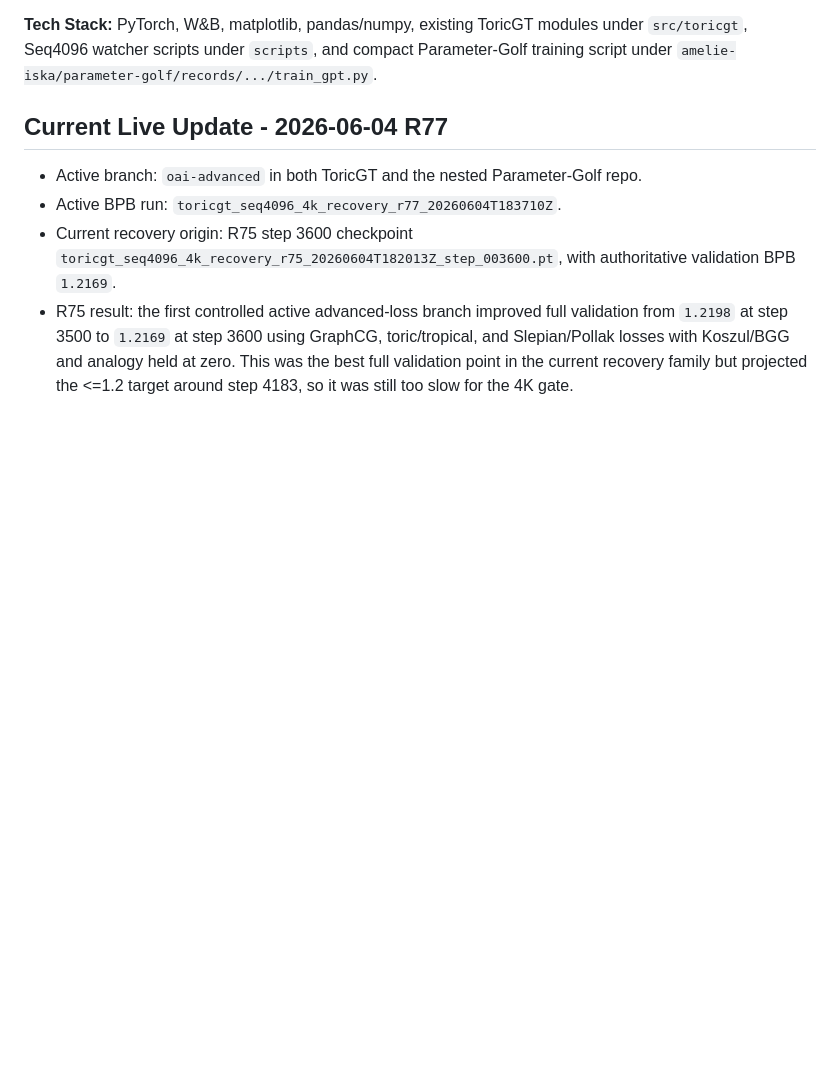
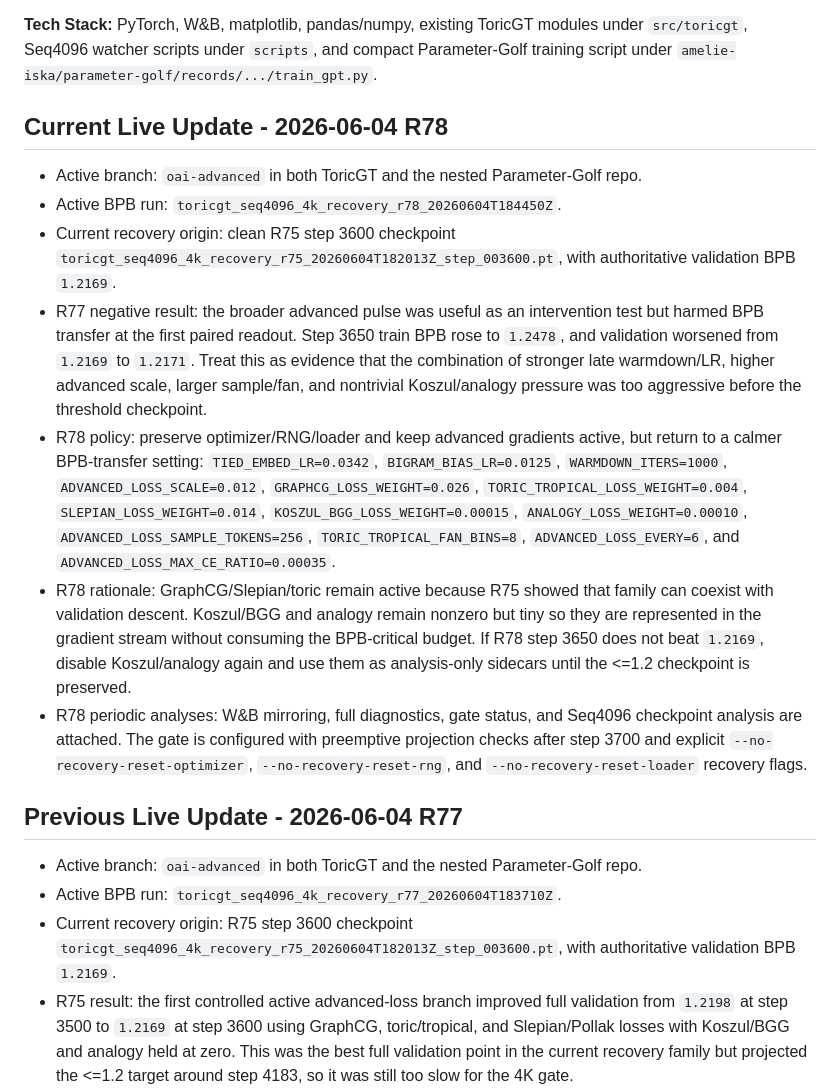
Before and after one commit to amelie-iska/ToricGT, a Markdown page: planning/METRICS-UPDATE.md, the part around the change. Drawn GitHub-style; blank space fills up the shorter version.

Commit message:
Record r78 damped advanced branch

```diff
--- a/planning/METRICS-UPDATE.md
+++ b/planning/METRICS-UPDATE.md
@@ -8,7 +8,43 @@
 
 **Tech Stack:** PyTorch, W&B, matplotlib, pandas/numpy, existing ToricGT modules under `src/toricgt`, Seq4096 watcher scripts under `scripts`, and compact Parameter-Golf training script under `amelie-iska/parameter-golf/records/.../train_gpt.py`.
 
-## Current Live Update - 2026-06-04 R77
+## Current Live Update - 2026-06-04 R78
+
+- Active branch: `oai-advanced` in both ToricGT and the nested
+  Parameter-Golf repo.
+- Active BPB run: `toricgt_seq4096_4k_recovery_r78_20260604T184450Z`.
+- Current recovery origin: clean R75 step 3600 checkpoint
+  `toricgt_seq4096_4k_recovery_r75_20260604T182013Z_step_003600.pt`,
+  with authoritative validation BPB `1.2169`.
+- R77 negative result: the broader advanced pulse was useful as an
+  intervention test but harmed BPB transfer at the first paired readout.
+  Step 3650 train BPB rose to `1.2478`, and validation worsened from
+  `1.2169` to `1.2171`. Treat this as evidence that the combination of
+  stronger late warmdown/LR, higher advanced scale, larger sample/fan, and
+  nontrivial Koszul/analogy pressure was too aggressive before the threshold
+  checkpoint.
+- R78 policy: preserve optimizer/RNG/loader and keep advanced gradients active,
+  but return to a calmer BPB-transfer setting:
+  `TIED_EMBED_LR=0.0342`, `BIGRAM_BIAS_LR=0.0125`,
+  `WARMDOWN_ITERS=1000`, `ADVANCED_LOSS_SCALE=0.012`,
+  `GRAPHCG_LOSS_WEIGHT=0.026`, `TORIC_TROPICAL_LOSS_WEIGHT=0.004`,
+  `SLEPIAN_LOSS_WEIGHT=0.014`, `KOSZUL_BGG_LOSS_WEIGHT=0.00015`,
+  `ANALOGY_LOSS_WEIGHT=0.00010`, `ADVANCED_LOSS_SAMPLE_TOKENS=256`,
+  `TORIC_TROPICAL_FAN_BINS=8`, `ADVANCED_LOSS_EVERY=6`, and
+  `ADVANCED_LOSS_MAX_CE_RATIO=0.00035`.
+- R78 rationale: GraphCG/Slepian/toric remain active because R75 showed that
+  family can coexist with validation descent. Koszul/BGG and analogy remain
+  nonzero but tiny so they are represented in the gradient stream without
+  consuming the BPB-critical budget. If R78 step 3650 does not beat `1.2169`,
+  disable Koszul/analogy again and use them as analysis-only sidecars until the
+  <=1.2 checkpoint is preserved.
+- R78 periodic analyses: W&B mirroring, full diagnostics, gate status, and
+  Seq4096 checkpoint analysis are attached. The gate is configured with
+  preemptive projection checks after step 3700 and explicit
+  `--no-recovery-reset-optimizer`, `--no-recovery-reset-rng`, and
+  `--no-recovery-reset-loader` recovery flags.
+
+## Previous Live Update - 2026-06-04 R77
 
 - Active branch: `oai-advanced` in both ToricGT and the nested
   Parameter-Golf repo.
```
